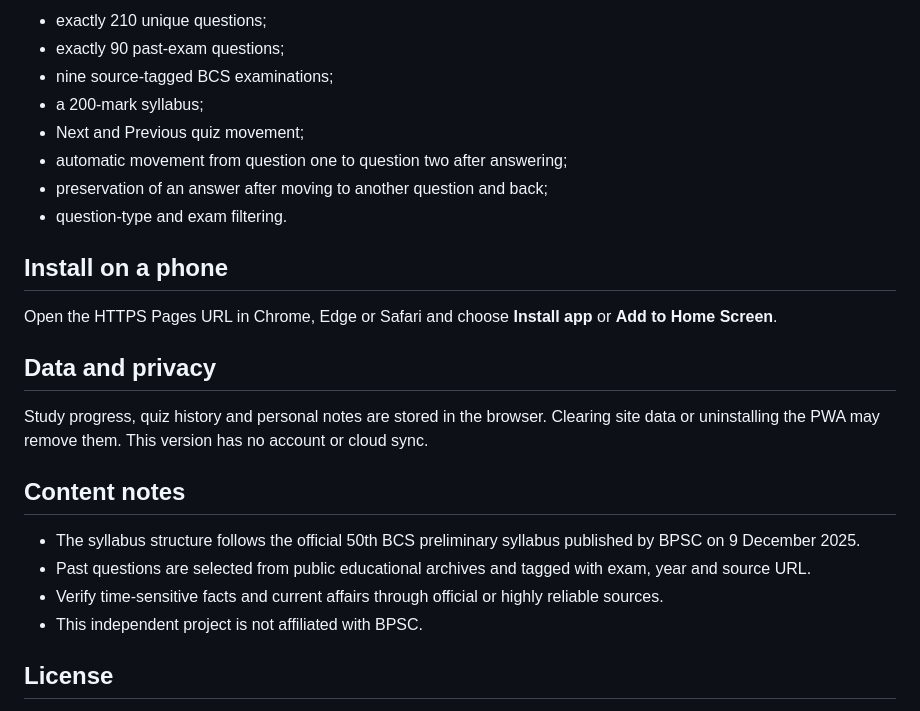
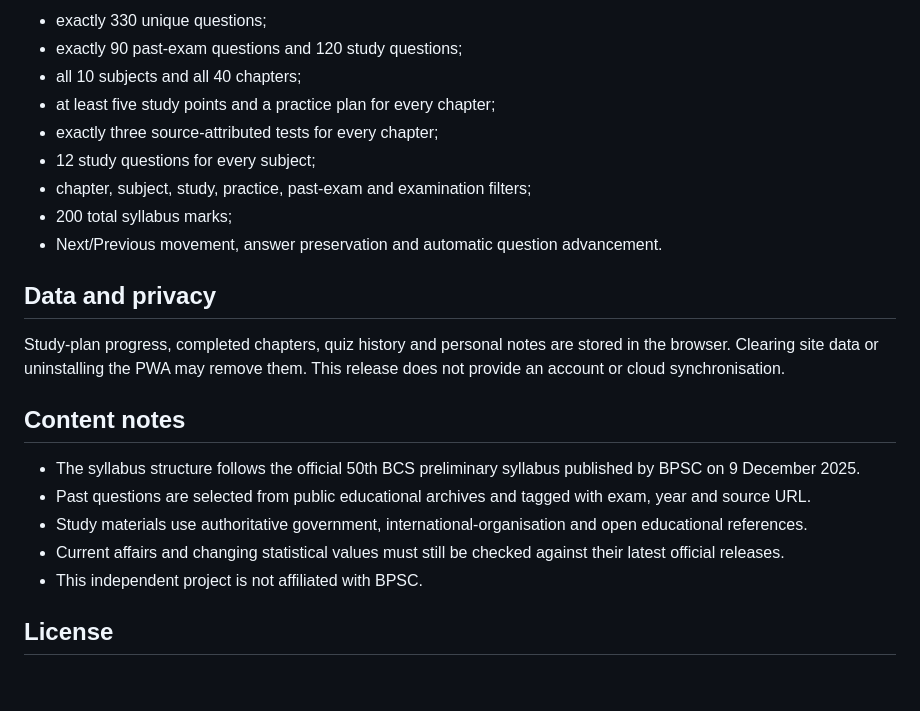
Before and after one commit to cseteesta-bit/AMR, a Markdown page: README.md, the part around one of its changes. Drawn GitHub-style; blank space fills up the shorter version.

```diff
--- a/README.md
+++ b/README.md
@@ -66,26 +73,24 @@ The tests verify:
 
-- exactly 210 unique questions;
-- exactly 90 past-exam questions;
-- nine source-tagged BCS examinations;
-- a 200-mark syllabus;
-- Next and Previous quiz movement;
-- automatic movement from question one to question two after answering;
-- preservation of an answer after moving to another question and back;
-- question-type and exam filtering.
-
-## Install on a phone
-
-Open the HTTPS Pages URL in Chrome, Edge or Safari and choose **Install app** or **Add to Home Screen**.
+- exactly 330 unique questions;
+- exactly 90 past-exam questions and 120 study questions;
+- all 10 subjects and all 40 chapters;
+- at least five study points and a practice plan for every chapter;
+- exactly three source-attributed tests for every chapter;
+- 12 study questions for every subject;
+- chapter, subject, study, practice, past-exam and examination filters;
+- 200 total syllabus marks;
+- Next/Previous movement, answer preservation and automatic question advancement.
 
 ## Data and privacy
 
-Study progress, quiz history and personal notes are stored in the browser. Clearing site data or uninstalling the PWA may remove them. This version has no account or cloud sync.
+Study-plan progress, completed chapters, quiz history and personal notes are stored in the browser. Clearing site data or uninstalling the PWA may remove them. This release does not provide an account or cloud synchronisation.
 
 ## Content notes
 
 - The syllabus structure follows the official 50th BCS preliminary syllabus published by BPSC on 9 December 2025.
 - Past questions are selected from public educational archives and tagged with exam, year and source URL.
-- Verify time-sensitive facts and current affairs through official or highly reliable sources.
+- Study materials use authoritative government, international-organisation and open educational references.
+- Current affairs and changing statistical values must still be checked against their latest official releases.
 - This independent project is not affiliated with BPSC.
 
 ## License
```
Also changed, not shown: other parts of README.md (+44 -37 lines).
